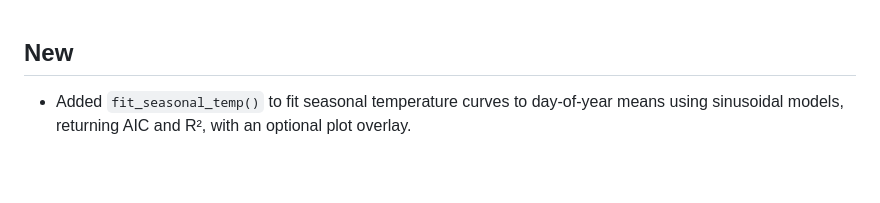
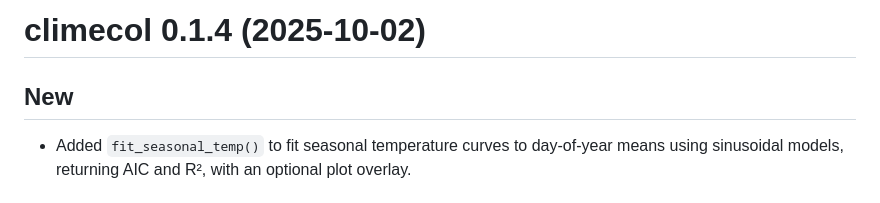
Before and after one commit to jbaafi/climecol, a Markdown page: NEWS.md, the part around the change. Drawn GitHub-style; blank space fills up the shorter version.

Commit message:
Fixed NEWS.md and build_site

```diff
--- a/NEWS.md
+++ b/NEWS.md
@@ -1,3 +1,5 @@
+# climecol 0.1.4 (2025-10-02)
+
 ## New
 - Added `fit_seasonal_temp()` to fit seasonal temperature curves to day-of-year means using sinusoidal models,
 returning AIC and R², with an optional plot overlay.
```
Also changed, not shown: man/figures/README-unnamed-chunk-5-1.png, 1 other file.
